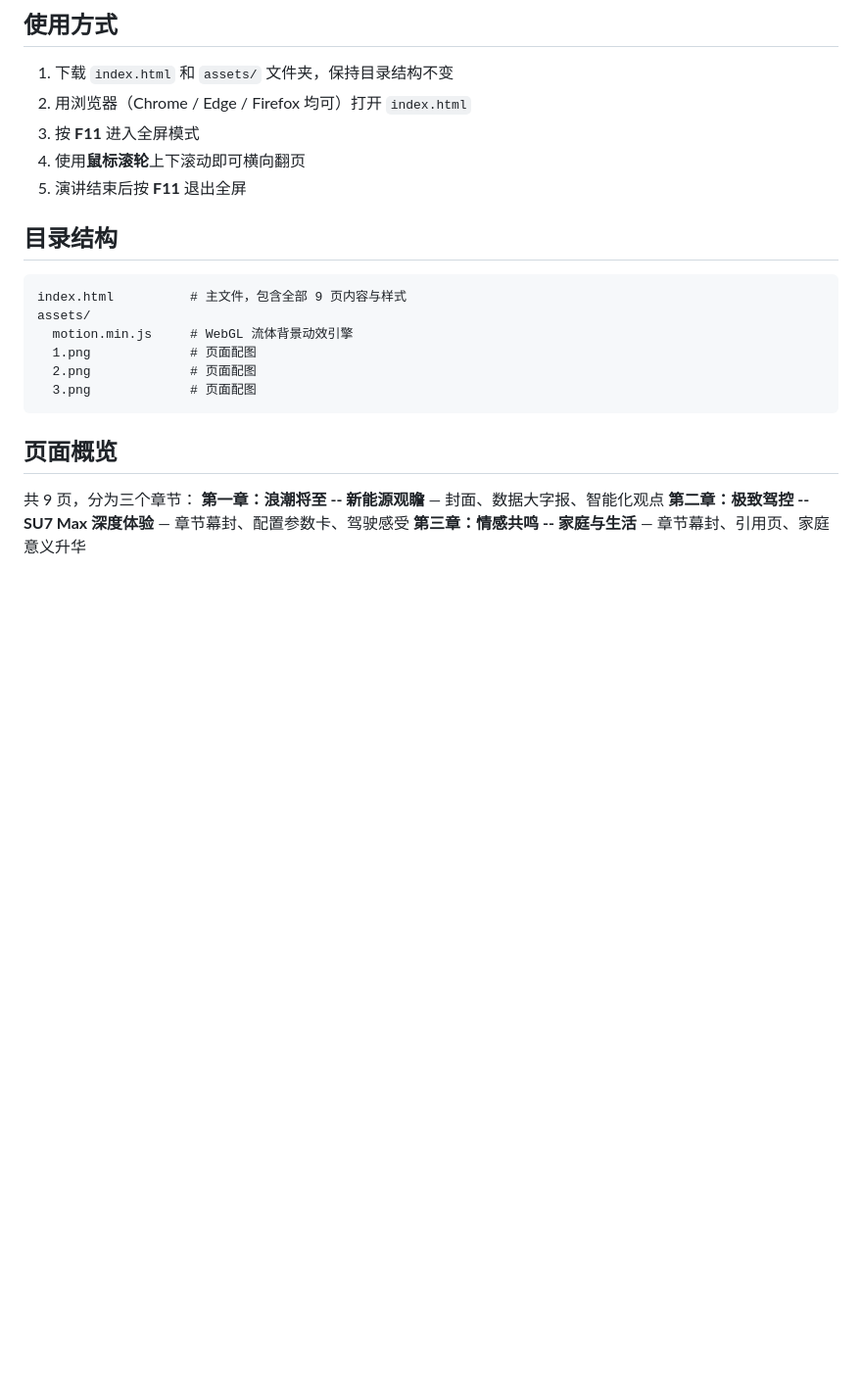
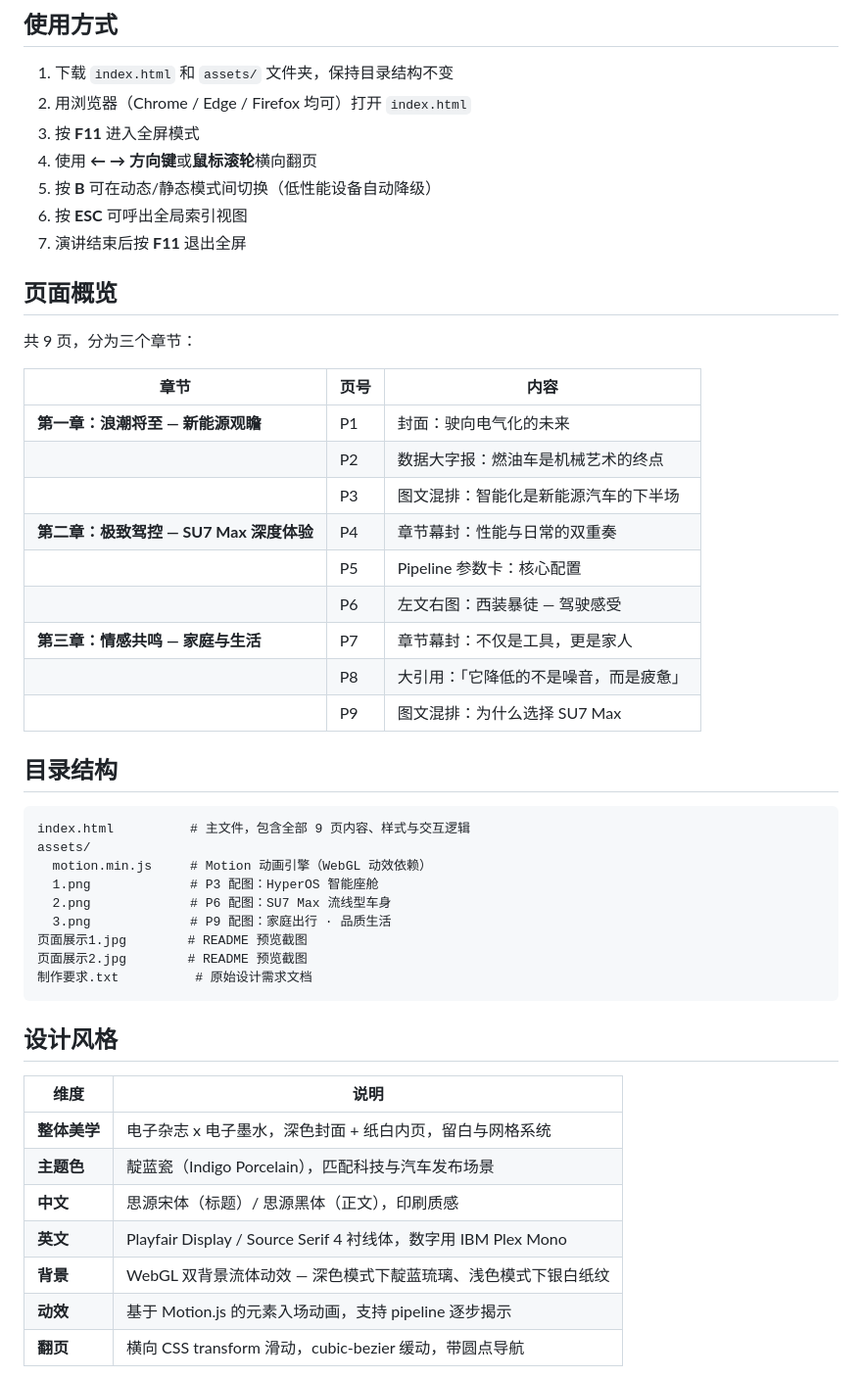
Before and after one commit to Cori-anba/Xiaomi-Su7-WebPPT, a Markdown page: README.md, the part around the change printed below. Shown: that part at 98% size. Drawn GitHub-style; blank space fills up the shorter version.

````diff
--- a/README.md
+++ b/README.md
@@ -8,24 +17,50 @@
 1. 下载 `index.html` 和 `assets/` 文件夹，保持目录结构不变
 2. 用浏览器（Chrome / Edge / Firefox 均可）打开 `index.html`
 3. 按 **F11** 进入全屏模式
-4. 使用**鼠标滚轮**上下滚动即可横向翻页
-5. 演讲结束后按 **F11** 退出全屏
+4. 使用 **← → 方向键**或**鼠标滚轮**横向翻页
+5. 按 **B** 可在动态/静态模式间切换（低性能设备自动降级）
+6. 按 **ESC** 可呼出全局索引视图
+7. 演讲结束后按 **F11** 退出全屏
+
+## 页面概览
+
+共 9 页，分为三个章节：
+
+| 章节 | 页号 | 内容 |
+|------|------|------|
+| **第一章：浪潮将至 — 新能源观瞻** | P1 | 封面：驶向电气化的未来 |
+| | P2 | 数据大字报：燃油车是机械艺术的终点 |
+| | P3 | 图文混排：智能化是新能源汽车的下半场 |
+| **第二章：极致驾控 — SU7 Max 深度体验** | P4 | 章节幕封：性能与日常的双重奏 |
+| | P5 | Pipeline 参数卡：核心配置 |
+| | P6 | 左文右图：西装暴徒 — 驾驶感受 |
+| **第三章：情感共鸣 — 家庭与生活** | P7 | 章节幕封：不仅是工具，更是家人 |
+| | P8 | 大引用：「它降低的不是噪音，而是疲惫」 |
+| | P9 | 图文混排：为什么选择 SU7 Max |
 
 ## 目录结构
 
 ```
-index.html          # 主文件，包含全部 9 页内容与样式
+index.html          # 主文件，包含全部 9 页内容、样式与交互逻辑
 assets/
-  motion.min.js     # WebGL 流体背景动效引擎
-  1.png             # 页面配图
-  2.png             # 页面配图
-  3.png             # 页面配图
+  motion.min.js     # Motion 动画引擎（WebGL 动效依赖）
+  1.png             # P3 配图：HyperOS 智能座舱
+  2.png             # P6 配图：SU7 Max 流线型车身
+  3.png             # P9 配图：家庭出行 · 品质生活
+页面展示1.jpg        # README 预览截图
+页面展示2.jpg        # README 预览截图
+制作要求.txt          # 原始设计需求文档
 ```
 
-## 页面概览
+## 设计风格
 
-共 9 页，分为三个章节：
-**第一章：浪潮将至 -- 新能源观瞻** — 封面、数据大字报、智能化观点
-**第二章：极致驾控 -- SU7 Max 深度体验** — 章节幕封、配置参数卡、驾驶感受
-**第三章：情感共鸣 -- 家庭与生活** — 章节幕封、引用页、家庭意义升华
+| 维度 | 说明 |
+|------|------|
+| **整体美学** | 电子杂志 x 电子墨水，深色封面 + 纸白内页，留白与网格系统 |
+| **主题色** | 靛蓝瓷（Indigo Porcelain），匹配科技与汽车发布场景 |
+| **中文** | 思源宋体（标题）/ 思源黑体（正文），印刷质感 |
+| **英文** | Playfair Display / Source Serif 4 衬线体，数字用 IBM Plex Mono |
+| **背景** | WebGL 双背景流体动效 — 深色模式下靛蓝琉璃、浅色模式下银白纸纹 |
+| **动效** | 基于 Motion.js 的元素入场动画，支持 pipeline 逐步揭示 |
+| **翻页** | 横向 CSS transform 滑动，cubic-bezier 缓动，带圆点导航 |
 
````
Also changed, not shown: other parts of README.md (+31 -10 lines), 页面展示1.jpg (added), 页面展示2.jpg (added).
